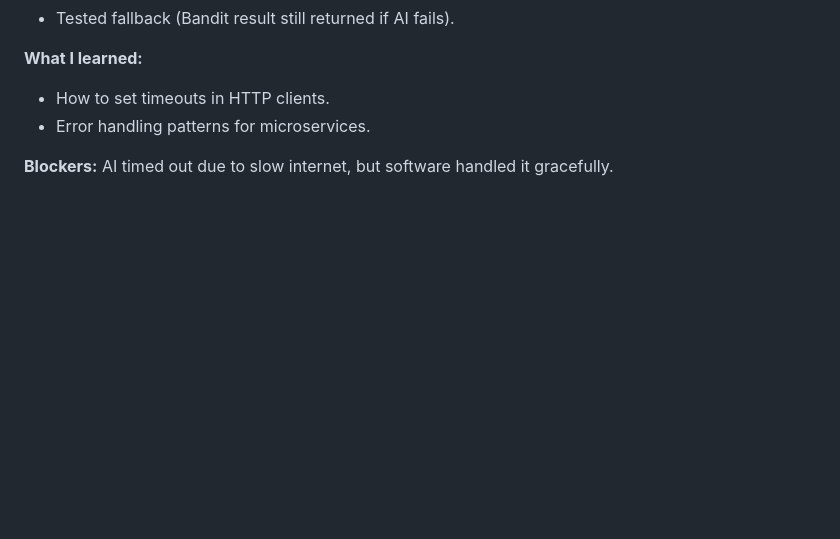
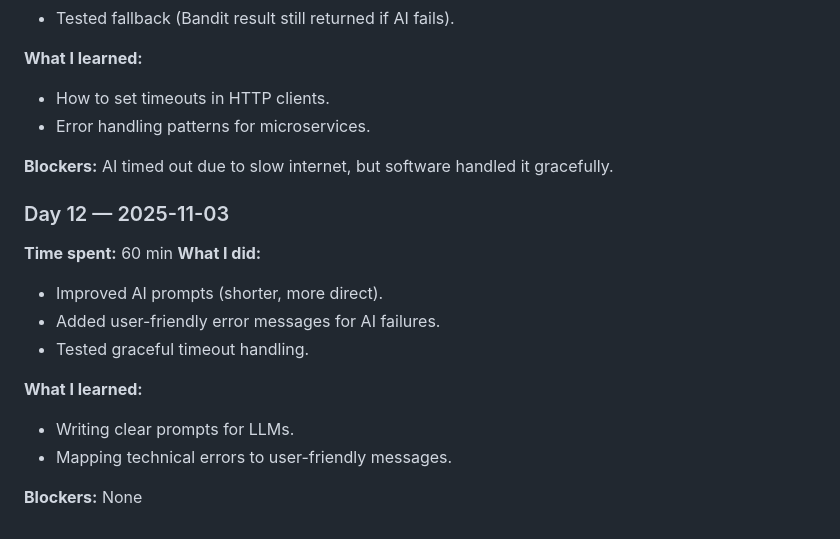
Before and after one commit to itsmekashif295-dotcom/ai-codeguard, a Markdown page: PROGRESS.md, the part around one of its changes. Drawn GitHub-style; blank space fills up the shorter version.

Commit message:
docs: mark day 12 complete in progress tracker

```diff
--- a/PROGRESS.md
+++ b/PROGRESS.md
@@ -180,3 +180,18 @@
 - Error handling patterns for microservices.
 
 **Blockers:** AI timed out due to slow internet, but software handled it gracefully.
+
+
+
+### Day 12 — 2025-11-03
+**Time spent:** 60 min
+**What I did:**
+- Improved AI prompts (shorter, more direct).
+- Added user-friendly error messages for AI failures.
+- Tested graceful timeout handling.
+
+**What I learned:**
+- Writing clear prompts for LLMs.
+- Mapping technical errors to user-friendly messages.
+
+**Blockers:** None
```
Also changed, not shown: other parts of PROGRESS.md (+1 -1 lines).
